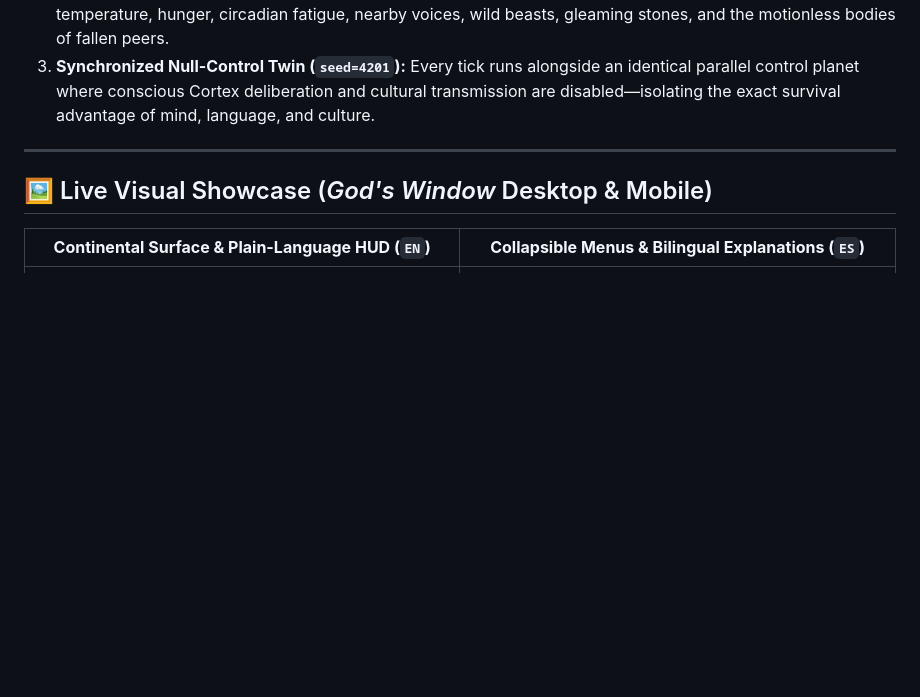
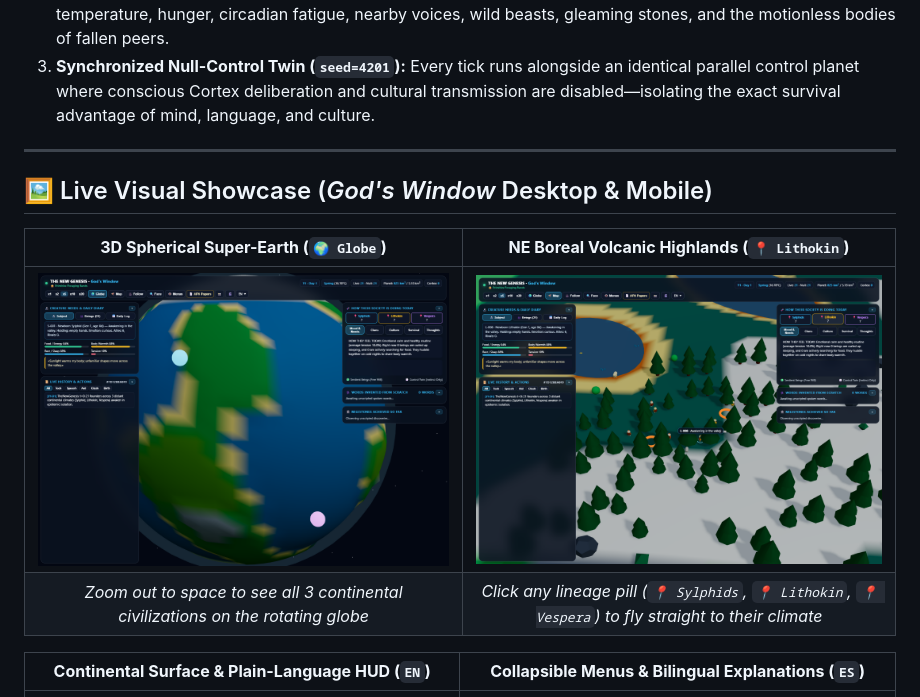
Before and after one commit to sergiobuedo/the-new-genesis, a Markdown page: README.md, the part around one of its changes. GitHub-like rendering; pictures changed too: docs/assets/globe_planet.png (added), docs/assets/lithokin_highlands.png (added); blank space fills up the shorter version.

```diff
--- a/README.md
+++ b/README.md
@@ -33,6 +33,11 @@
 
 ## 🖼️ Live Visual Showcase (*God's Window* Desktop & Mobile)
 
+| **3D Spherical Super-Earth (`🌍 Globe`)** | **NE Boreal Volcanic Highlands (`📍 Lithokin`)** |
+| :---: | :---: |
+| <img src="docs/assets/globe_planet.png" width="100%" alt="3D Spherical Super-Earth"/> | <img src="docs/assets/lithokin_highlands.png" width="100%" alt="Lithokin Boreal Volcanic Highlands"/> |
+| *Zoom out to space to see all 3 continental civilizations on the rotating globe* | *Click any lineage pill (`📍 Sylphids`, `📍 Lithokin`, `📍 Vespera`) to fly straight to their climate* |
+
 | **Continental Surface & Plain-Language HUD (`EN`)** | **Collapsible Menus & Bilingual Explanations (`ES`)** |
 | :---: | :---: |
 | <img src="docs/assets/observatory_en.png" width="100%" alt="God's Window English HUD"/> | <img src="docs/assets/observatory_es.png" width="100%" alt="God's Window Spanish HUD & Collapsible Menus"/> |
```
Also changed, not shown: other parts of README.md (+10 -10 lines), 3 other files.
